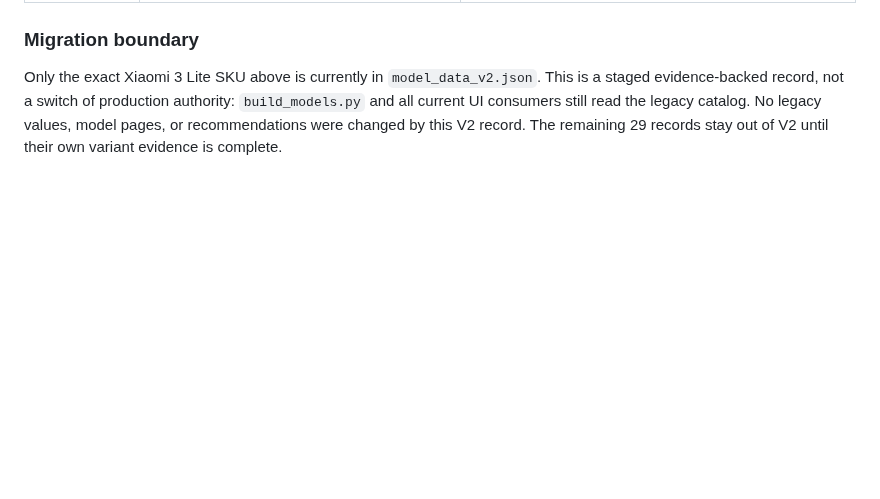
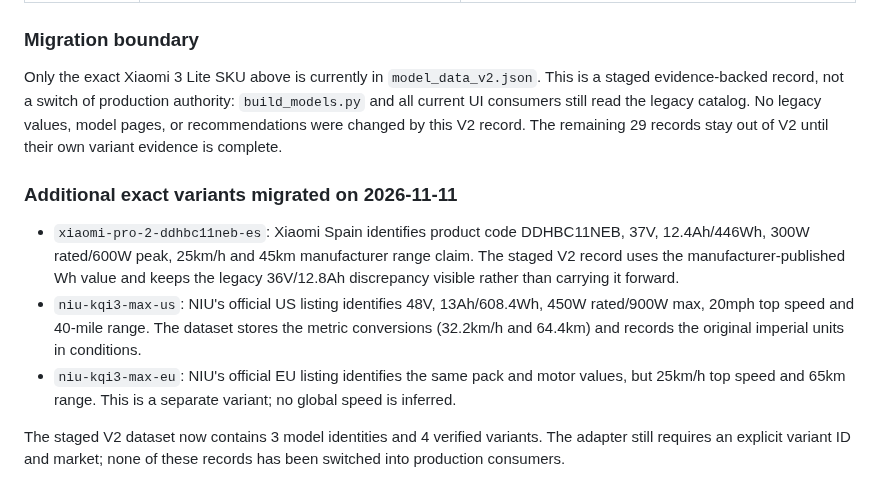
Before and after one commit to rikobn10-cyber/voltride, a Markdown page: docs/CANONICAL_MODEL_SOURCE_AUDIT_MATRIX_2026-11-10.md, the part around the change. Drawn GitHub-style; blank space fills up the shorter version.

Commit message:
docs: record Xiaomi Pro 2 and NIU market variants in v2

```diff
--- a/docs/CANONICAL_MODEL_SOURCE_AUDIT_MATRIX_2026-11-10.md
+++ b/docs/CANONICAL_MODEL_SOURCE_AUDIT_MATRIX_2026-11-10.md
@@ -108,3 +108,12 @@ The following first-party pages were rechecked on 2026-11-11. Findings are recor
 ### Migration boundary
 
 Only the exact Xiaomi 3 Lite SKU above is currently in `model_data_v2.json`. This is a staged evidence-backed record, not a switch of production authority: `build_models.py` and all current UI consumers still read the legacy catalog. No legacy values, model pages, or recommendations were changed by this V2 record. The remaining 29 records stay out of V2 until their own variant evidence is complete.
+
+
+### Additional exact variants migrated on 2026-11-11
+
+- `xiaomi-pro-2-ddhbc11neb-es`: Xiaomi Spain identifies product code DDHBC11NEB, 37V, 12.4Ah/446Wh, 300W rated/600W peak, 25km/h and 45km manufacturer range claim. The staged V2 record uses the manufacturer-published Wh value and keeps the legacy 36V/12.8Ah discrepancy visible rather than carrying it forward.
+- `niu-kqi3-max-us`: NIU's official US listing identifies 48V, 13Ah/608.4Wh, 450W rated/900W max, 20mph top speed and 40-mile range. The dataset stores the metric conversions (32.2km/h and 64.4km) and records the original imperial units in conditions.
+- `niu-kqi3-max-eu`: NIU's official EU listing identifies the same pack and motor values, but 25km/h top speed and 65km range. This is a separate variant; no global speed is inferred.
+
+The staged V2 dataset now contains 3 model identities and 4 verified variants. The adapter still requires an explicit variant ID and market; none of these records has been switched into production consumers.
```
